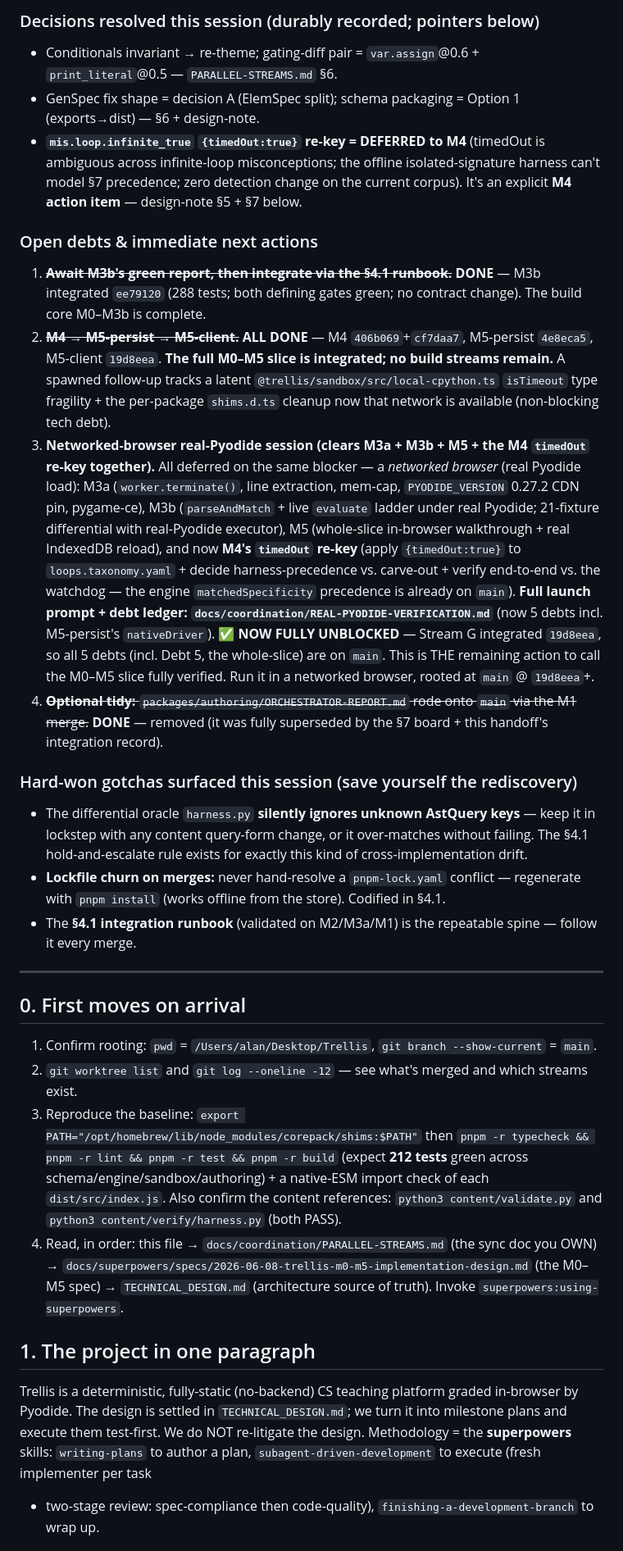
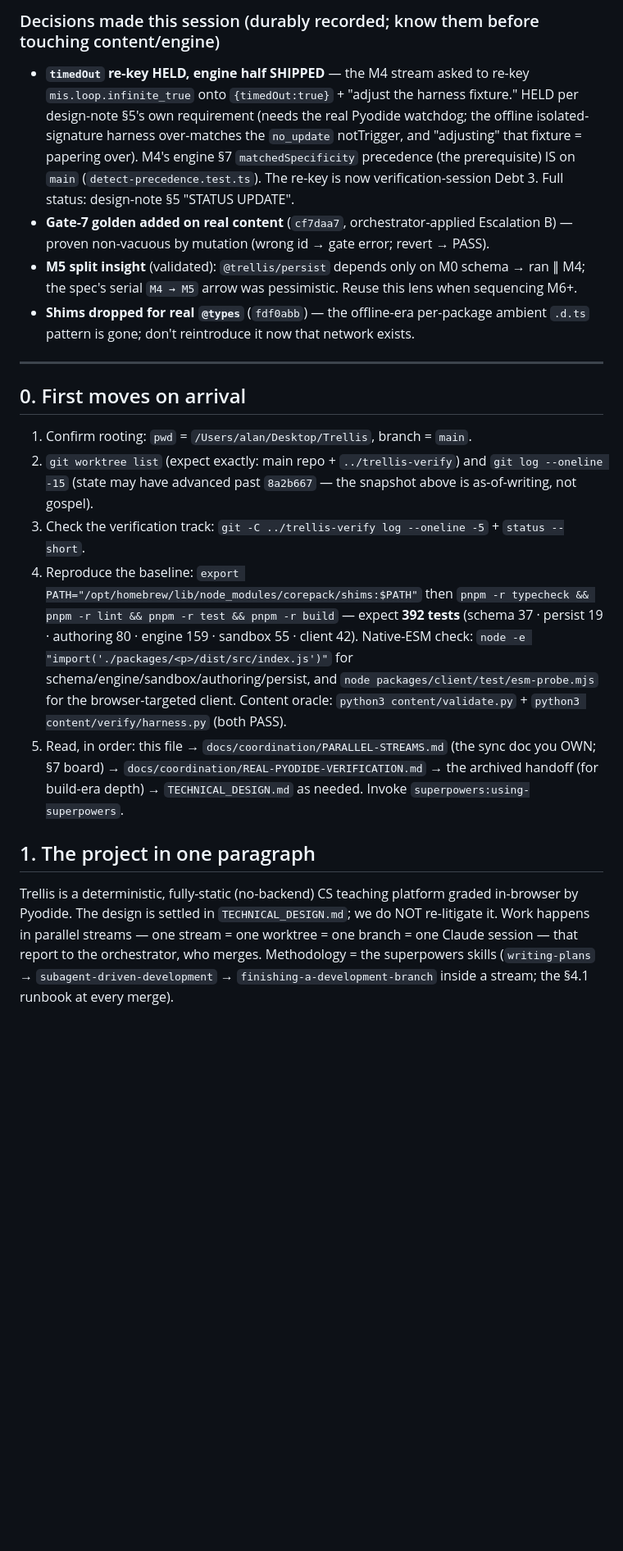
Before and after one commit to PartlyWhole/coding-lessons, a Markdown page: docs/coordination/ORCHESTRATOR-HANDOFF.md, the part around one of its changes. Shown at 82% size. Drawn GitHub-style; blank space fills up the shorter version.

```diff
--- a/docs/coordination/ORCHESTRATOR-HANDOFF.md
+++ b/docs/coordination/ORCHESTRATOR-HANDOFF.md
@@ -68,57 +67,39 @@ build stream can run in parallel right now. Deferred entirely: M6 (telemetry), M
 
-### Decisions resolved this session (durably recorded; pointers below)
-- Conditionals invariant → re-theme; gating-diff pair = `var.assign`@0.6 + `print_literal`@0.5 — `PARALLEL-STREAMS.md` §6.
-- GenSpec fix shape = decision A (ElemSpec split); schema packaging = Option 1 (exports→dist) — §6 + design-note.
-- **`mis.loop.infinite_true` `{timedOut:true}` re-key = DEFERRED to M4** (timedOut is ambiguous across
-  infinite-loop misconceptions; the offline isolated-signature harness can't model §7 precedence; zero
-  detection change on the current corpus). It's an explicit **M4 action item** — design-note §5 + §7 below.
-
-### Open debts & immediate next actions
-1. ~~**Await M3b's green report, then integrate via the §4.1 runbook.**~~ **DONE** — M3b integrated `ee79120`
-   (288 tests; both defining gates green; no contract change). The build core M0–M3b is complete.
-2. ~~**M4 → M5-persist → M5-client.**~~ **ALL DONE** — M4 `406b069`+`cf7daa7`, M5-persist `4e8eca5`,
-   M5-client `19d8eea`. **The full M0–M5 slice is integrated; no build streams remain.** A spawned
-   follow-up tracks a latent `@trellis/sandbox/src/local-cpython.ts` `isTimeout` type fragility + the
-   per-package `shims.d.ts` cleanup now that network is available (non-blocking tech debt).
-3. **Networked-browser real-Pyodide session (clears M3a + M3b + M5 + the M4 `timedOut` re-key together).**
-   All deferred on the same blocker — a *networked browser* (real Pyodide load): M3a (`worker.terminate()`,
-   line extraction, mem-cap, `PYODIDE_VERSION` 0.27.2 CDN pin, pygame-ce), M3b (`parseAndMatch` + live
-   `evaluate` ladder under real Pyodide; 21-fixture differential with real-Pyodide executor), M5 (whole-slice
-   in-browser walkthrough + real IndexedDB reload), and now **M4's `timedOut` re-key** (apply `{timedOut:true}`
-   to `loops.taxonomy.yaml` + decide harness-precedence vs. carve-out + verify end-to-end vs. the watchdog —
-   the engine `matchedSpecificity` precedence is already on `main`). **Full launch prompt + debt ledger:
-   `docs/coordination/REAL-PYODIDE-VERIFICATION.md`** (now 5 debts incl. M5-persist's `nativeDriver`).
-   **✅ NOW FULLY UNBLOCKED** — Stream G integrated `19d8eea`, so all 5 debts (incl. Debt 5, the whole-slice)
-   are on `main`. This is THE remaining action to call the M0–M5 slice fully verified. Run it in a networked
-   browser, rooted at `main` @ `19d8eea`+.
-4. ~~**Optional tidy:** `packages/authoring/ORCHESTRATOR-REPORT.md` rode onto `main` via the M1 merge.~~
-   **DONE** — removed (it was fully superseded by the §7 board + this handoff's integration record).
-
-### Hard-won gotchas surfaced this session (save yourself the rediscovery)
-- The differential oracle `harness.py` **silently ignores unknown AstQuery keys** — keep it in lockstep with
-  any content query-form change, or it over-matches without failing. The §4.1 hold-and-escalate rule exists
-  for exactly this kind of cross-implementation drift.
-- **Lockfile churn on merges:** never hand-resolve a `pnpm-lock.yaml` conflict — regenerate with `pnpm install`
-  (works offline from the store). Codified in §4.1.
-- The **§4.1 integration runbook** (validated on M2/M3a/M1) is the repeatable spine — follow it every merge.
+### Decisions made this session (durably recorded; know them before touching content/engine)
+- **`timedOut` re-key HELD, engine half SHIPPED** — the M4 stream asked to re-key
+  `mis.loop.infinite_true` onto `{timedOut:true}` + "adjust the harness fixture." HELD per design-note
+  §5's own requirement (needs the real Pyodide watchdog; the offline isolated-signature harness
+  over-matches the `no_update` notTrigger, and "adjusting" that fixture = papering over). M4's engine §7
+  `matchedSpecificity` precedence (the prerequisite) IS on `main` (`detect-precedence.test.ts`).
+  The re-key is now verification-session Debt 3. Full status: design-note §5 "STATUS UPDATE".
+- **Gate-7 golden added on real content** (`cf7daa7`, orchestrator-applied Escalation B) — proven
+  non-vacuous by mutation (wrong id → gate error; revert → PASS).
+- **M5 split insight** (validated): `@trellis/persist` depends only on M0 schema → ran ∥ M4; the spec's
+  serial `M4 → M5` arrow was pessimistic. Reuse this lens when sequencing M6+.
+- **Shims dropped for real `@types`** (`fdf0abb`) — the offline-era per-package ambient `.d.ts` pattern
+  is gone; don't reintroduce it now that network exists.
 
 ---
 
 ## 0. First moves on arrival
-1. Confirm rooting: `pwd` = `/Users/alan/Desktop/Trellis`, `git branch --show-current` = `main`.
-2. `git worktree list` and `git log --oneline -12` — see what's merged and which streams exist.
-3. Reproduce the baseline: `export PATH="/opt/homebrew/lib/node_modules/corepack/shims:$PATH"` then
-   `pnpm -r typecheck && pnpm -r lint && pnpm -r test && pnpm -r build` (expect **212 tests** green across
-   schema/engine/sandbox/authoring) + a native-ESM import check of each `dist/src/index.js`. Also confirm the
-   content references: `python3 content/validate.py` and `python3 content/verify/harness.py` (both PASS).
-4. Read, in order: this file → `docs/coordination/PARALLEL-STREAMS.md` (the sync doc you OWN) →
-   `docs/superpowers/specs/2026-06-08-trellis-m0-m5-implementation-design.md` (the M0–M5 spec) →
-   `TECHNICAL_DESIGN.md` (architecture source of truth). Invoke `superpowers:using-superpowers`.
+1. Confirm rooting: `pwd` = `/Users/alan/Desktop/Trellis`, branch = `main`.
+2. `git worktree list` (expect exactly: main repo + `../trellis-verify`) and `git log --oneline -15`
+   (state may have advanced past `8a2b667` — the snapshot above is as-of-writing, not gospel).
+3. Check the verification track: `git -C ../trellis-verify log --oneline -5` + `status --short`.
+4. Reproduce the baseline: `export PATH="/opt/homebrew/lib/node_modules/corepack/shims:$PATH"` then
+   `pnpm -r typecheck && pnpm -r lint && pnpm -r test && pnpm -r build` — expect **392 tests**
+   (schema 37 · persist 19 · authoring 80 · engine 159 · sandbox 55 · client 42). Native-ESM check:
+   `node -e "import('./packages/<p>/dist/src/index.js')"` for schema/engine/sandbox/authoring/persist,
+   and `node packages/client/test/esm-probe.mjs` for the browser-targeted client. Content oracle:
+   `python3 content/validate.py` + `python3 content/verify/harness.py` (both PASS).
+5. Read, in order: this file → `docs/coordination/PARALLEL-STREAMS.md` (the sync doc you OWN; §7 board)
+   → `docs/coordination/REAL-PYODIDE-VERIFICATION.md` → the archived handoff (for build-era depth) →
+   `TECHNICAL_DESIGN.md` as needed. Invoke `superpowers:using-superpowers`.
 
 ## 1. The project in one paragraph
-Trellis is a deterministic, fully-static (no-backend) CS teaching platform graded in-browser by
-Pyodide. The design is settled in `TECHNICAL_DESIGN.md`; we turn it into milestone plans and execute
-them test-first. We do NOT re-litigate the design. Methodology = the **superpowers** skills:
-`writing-plans` to author a plan, `subagent-driven-development` to execute (fresh implementer per task
-+ two-stage review: spec-compliance then code-quality), `finishing-a-development-branch` to wrap up.
+Trellis is a deterministic, fully-static (no-backend) CS teaching platform graded in-browser by Pyodide.
+The design is settled in `TECHNICAL_DESIGN.md`; we do NOT re-litigate it. Work happens in parallel
+streams — one stream = one worktree = one branch = one Claude session — that report to the orchestrator,
+who merges. Methodology = the superpowers skills (`writing-plans` → `subagent-driven-development` →
+`finishing-a-development-branch` inside a stream; the §4.1 runbook at every merge).
 
```
Also changed, not shown: other parts of docs/coordination/ORCHESTRATOR-HANDOFF.md (+150 -175 lines), 1 other file.
